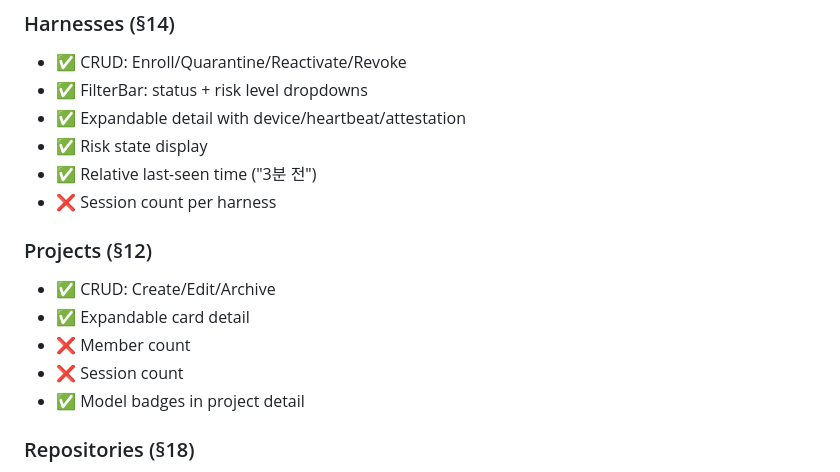
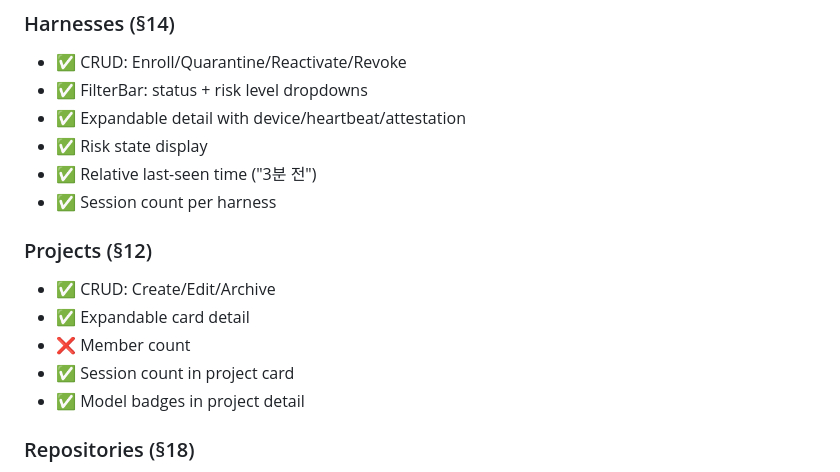
Before and after one commit to patrickrho-patty/pccp, a Markdown page: docs/IMPLEMENTATION_STATUS.md, the part around one of its changes. Rendered like a GitHub page.

Commit message:
docs: 15 gaps remaining (down from 18)

```diff
--- a/docs/IMPLEMENTATION_STATUS.md
+++ b/docs/IMPLEMENTATION_STATUS.md
@@ -40,13 +40,13 @@
 - ✅ Expandable detail with device/heartbeat/attestation
 - ✅ Risk state display
 - ✅ Relative last-seen time ("3분 전")
-- ❌ Session count per harness
+- ✅ Session count per harness
 
 ### Projects (§12)
 - ✅ CRUD: Create/Edit/Archive
 - ✅ Expandable card detail
 - ❌ Member count
-- ❌ Session count
+- ✅ Session count in project card
 - ✅ Model badges in project detail
 
 ### Repositories (§18)
```
Also changed, not shown: other parts of docs/IMPLEMENTATION_STATUS.md (+1 -1 lines).
